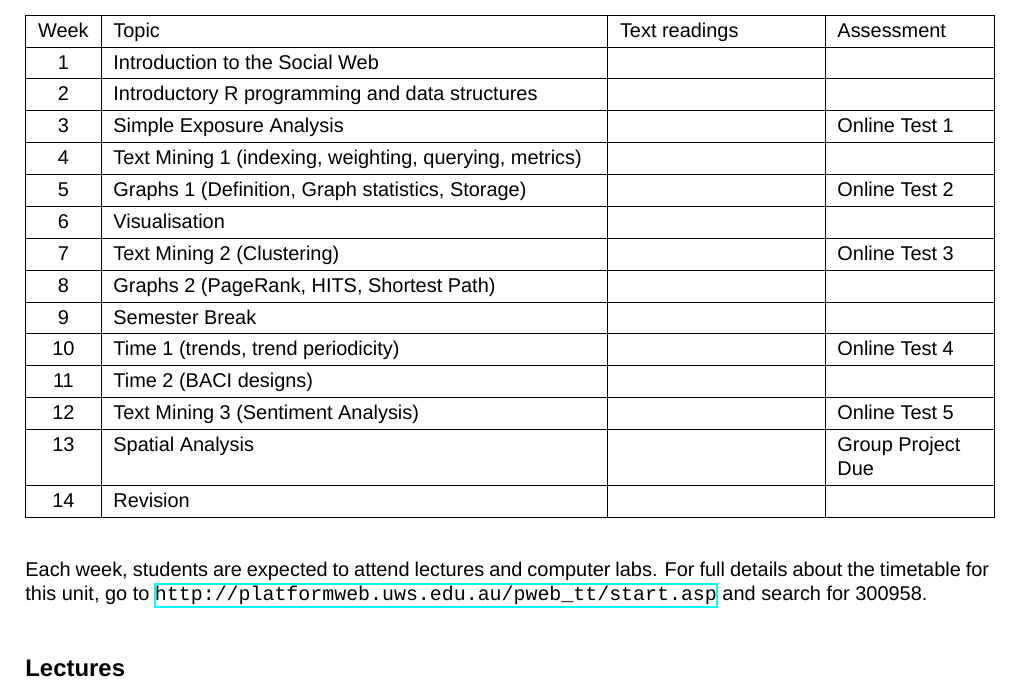
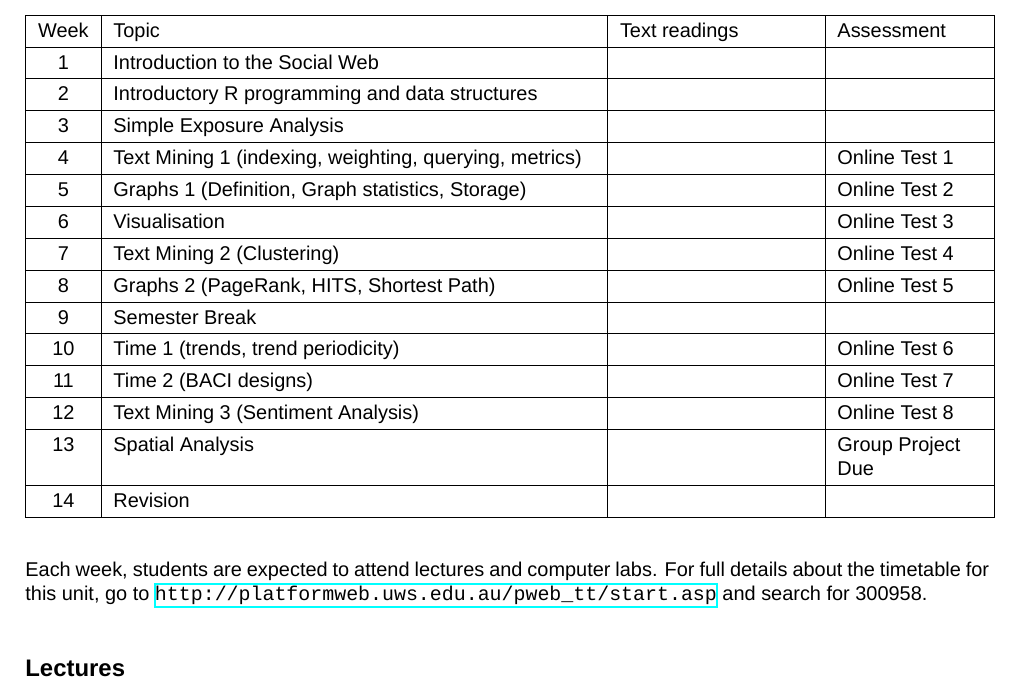
Before and after one commit to dshearman/swa, a LaTeX thesis (information/learning-guide.tex): part of page 11 of 22, cut so that both start at the same text. Compiled offline with XeLaTeX; a missing font is replaced by an installed copy or a similar font.

Commit message:
* Fixed time of tests in the learning guide schedule.

```diff
--- a/information/learning-guide.tex
+++ b/information/learning-guide.tex
@@ -545,25 +545,25 @@ Week & Topic & Text readings & Assessment \\
 \hline
 2 & Introductory R programming and data structures &  & \\
 \hline
-3 & Simple Exposure Analysis &  & Online Test 1 \\
+3 & Simple Exposure Analysis &  & \\
 \hline
-4 & Text Mining 1 (indexing, weighting, querying, metrics) &  &  \\
+4 & Text Mining 1 (indexing, weighting, querying, metrics) &  & Online Test 1 \\
 \hline
 5 & Graphs 1 (Definition, Graph statistics, Storage) & &  Online Test 2 \\
 \hline
-6 & Visualisation &  &  \\
+6 & Visualisation &  &  Online Test 3 \\
 \hline
-7 & Text Mining 2 (Clustering) &  &  Online Test 3 \\
+7 & Text Mining 2 (Clustering) &  &  Online Test 4 \\
 \hline
-8 & Graphs 2 (PageRank, HITS, Shortest Path) &  & \\
+8 & Graphs 2 (PageRank, HITS, Shortest Path) &  & Online Test 5 \\
 \hline
 9 & Semester Break & &  \\
 \hline
-10 & Time 1 (trends, trend periodicity)  & & Online Test 4 \\
+10 & Time 1 (trends, trend periodicity)  & & Online Test 6 \\
 \hline
-11 & Time 2 (BACI designs) &  & \\
+11 & Time 2 (BACI designs) &  & Online Test 7 \\
 \hline
-12 & Text Mining 3 (Sentiment Analysis) &  & Online Test 5  \\
+12 & Text Mining 3 (Sentiment Analysis) &  & Online Test 8  \\
 \hline
 13 & Spatial Analysis &  & Group Project Due \\
 \hline
```
